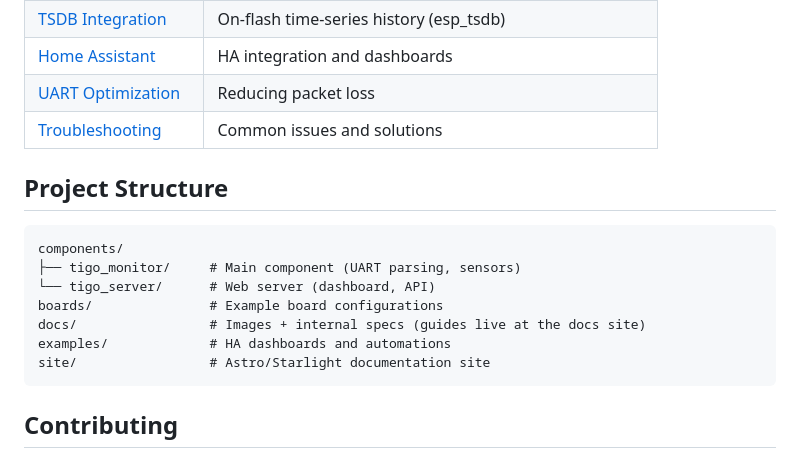
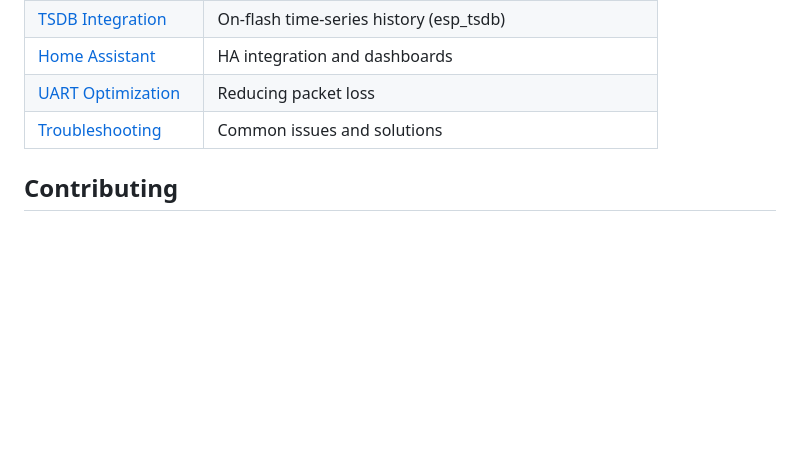
Before and after one commit to RAR/esphome-tigomonitor, a Markdown page: README.md, the part around the change. GitHub-like rendering; blank space fills up the shorter version.

Commit message:
docs: drop the project structure tree from the README
Anyone who needs the layout is already looking at the file list right
above the README.

Claude-Session: https://claude.ai/code/session_01RgSnMCa3JQigphGnPbazdw

````diff
--- a/README.md
+++ b/README.md
@@ -80,18 +80,6 @@ Full documentation lives at **[rar.github.io/esphome-tigomonitor](https://rar.gi
 | [UART Optimization](https://rar.github.io/esphome-tigomonitor/guides/uart-optimization/) | Reducing packet loss |
 | [Troubleshooting](https://rar.github.io/esphome-tigomonitor/guides/troubleshooting/) | Common issues and solutions |
 
-## Project Structure
-
-```
-components/
-├── tigo_monitor/     # Main component (UART parsing, sensors)
-└── tigo_server/      # Web server (dashboard, API)
-boards/               # Example board configurations
-docs/                 # Images + internal specs (guides live at the docs site)
-examples/             # HA dashboards and automations
-site/                 # Astro/Starlight documentation site
-```
-
 ## Contributing
 
 Fork, branch off `main`, test on hardware, and open a pull request.
````
